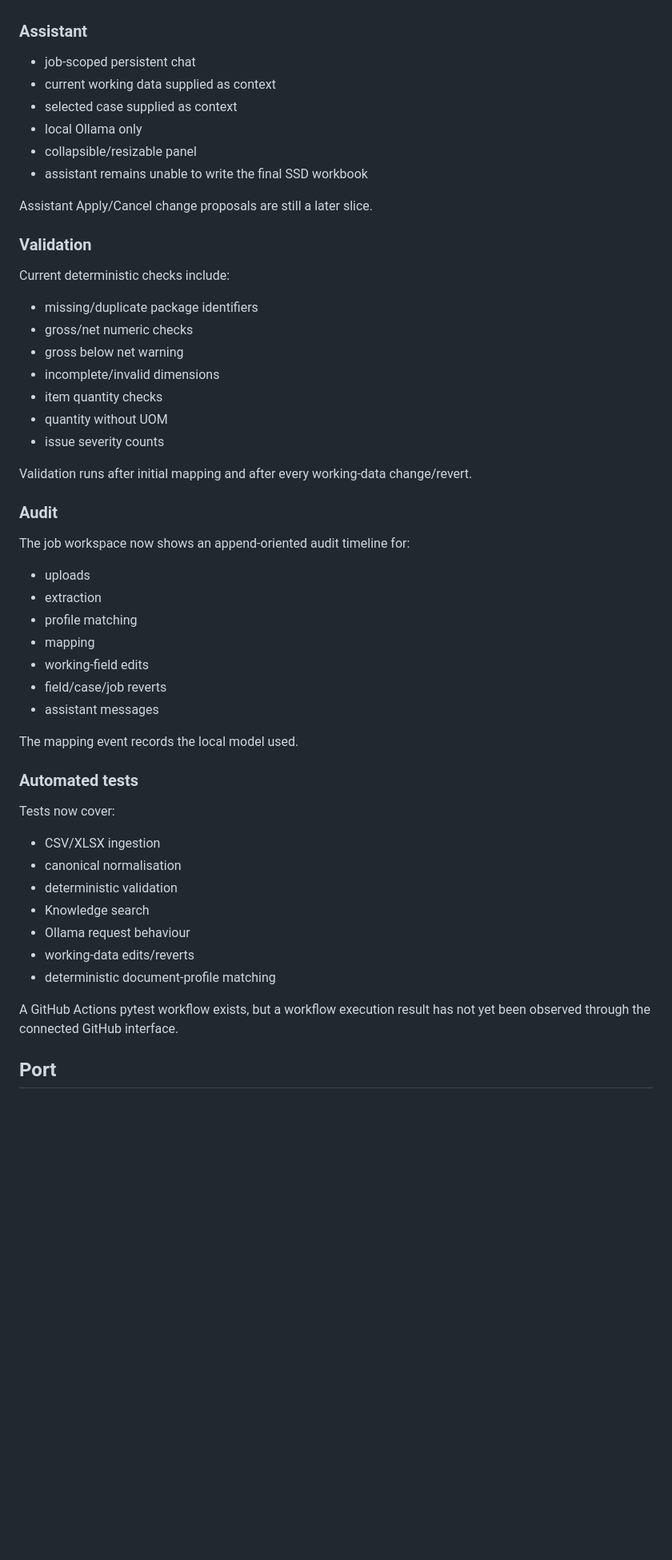
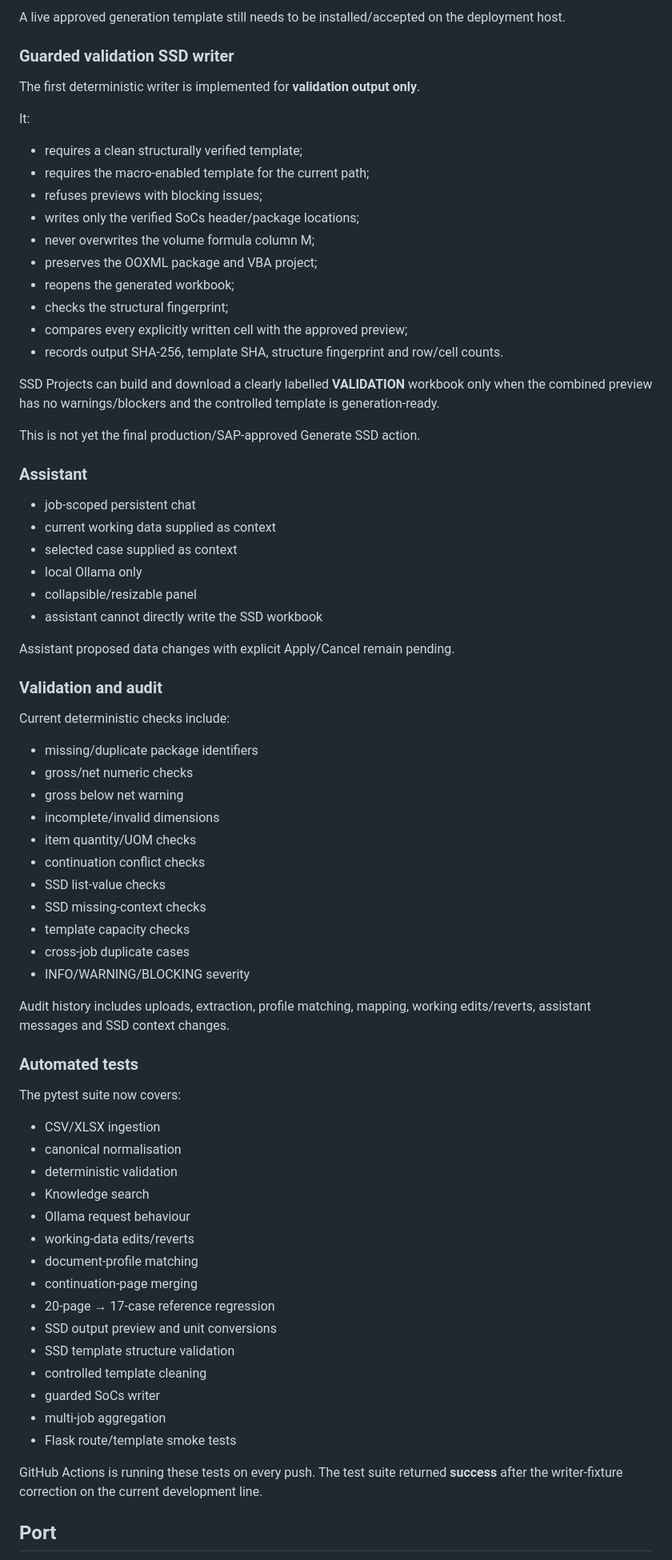
Before and after one commit to zageabb/PackBridge, a Markdown page: docs/15_DEVELOPMENT_STATUS.md, the part around one of its changes. Shown at 80% size. Drawn GitHub-style; blank space fills up the shorter version.

Commit message:
docs: record aggregation, clean-template and validation-writer development

```diff
--- a/docs/15_DEVELOPMENT_STATUS.md
+++ b/docs/15_DEVELOPMENT_STATUS.md
@@ -88,3 +139,25 @@ The source evidence is never overwritten by a user edit.
+A live approved generation template still needs to be installed/accepted on the deployment host.
+
+### Guarded validation SSD writer
+
+The first deterministic writer is implemented for **validation output only**.
+
+It:
+
+- requires a clean structurally verified template;
+- requires the macro-enabled template for the current path;
+- refuses previews with blocking issues;
+- writes only the verified SoCs header/package locations;
+- never overwrites the volume formula column M;
+- preserves the OOXML package and VBA project;
+- reopens the generated workbook;
+- checks the structural fingerprint;
+- compares every explicitly written cell with the approved preview;
+- records output SHA-256, template SHA, structure fingerprint and row/cell counts.
+
+SSD Projects can build and download a clearly labelled **VALIDATION** workbook only when the combined preview has no warnings/blockers and the controlled template is generation-ready.
+
+This is not yet the final production/SAP-approved Generate SSD action.
 
 ### Assistant
 
@@ -93,11 +166,11 @@ The source evidence is never overwritten by a user edit.
 - selected case supplied as context
 - local Ollama only
 - collapsible/resizable panel
-- assistant remains unable to write the final SSD workbook
+- assistant cannot directly write the SSD workbook
 
-Assistant Apply/Cancel change proposals are still a later slice.
+Assistant proposed data changes with explicit Apply/Cancel remain pending.
 
-### Validation
+### Validation and audit
 
 Current deterministic checks include:
 
@@ -105,29 +178,19 @@ Current deterministic checks include:
 - gross/net numeric checks
 - gross below net warning
 - incomplete/invalid dimensions
-- item quantity checks
-- quantity without UOM
-- issue severity counts
+- item quantity/UOM checks
+- continuation conflict checks
+- SSD list-value checks
+- SSD missing-context checks
+- template capacity checks
+- cross-job duplicate cases
+- INFO/WARNING/BLOCKING severity
 
-Validation runs after initial mapping and after every working-data change/revert.
-
-### Audit
-
-The job workspace now shows an append-oriented audit timeline for:
-
-- uploads
-- extraction
-- profile matching
-- mapping
-- working-field edits
-- field/case/job reverts
-- assistant messages
-
-The mapping event records the local model used.
+Audit history includes uploads, extraction, profile matching, mapping, working edits/reverts, assistant messages and SSD context changes.
 
 ### Automated tests
 
-Tests now cover:
+The pytest suite now covers:
 
 - CSV/XLSX ingestion
 - canonical normalisation
@@ -135,9 +198,17 @@ Tests now cover:
 - Knowledge search
 - Ollama request behaviour
 - working-data edits/reverts
-- deterministic document-profile matching
+- document-profile matching
+- continuation-page merging
+- 20-page → 17-case reference regression
+- SSD output preview and unit conversions
+- SSD template structure validation
+- controlled template cleaning
+- guarded SoCs writer
+- multi-job aggregation
+- Flask route/template smoke tests
 
-A GitHub Actions pytest workflow exists, but a workflow execution result has not yet been observed through the connected GitHub interface.
+GitHub Actions is running these tests on every push. The test suite returned **success** after the writer-fixture correction on the current development line.
 
 ## Port
 
```
Also changed, not shown: other parts of docs/15_DEVELOPMENT_STATUS.md (+103 -70 lines).
